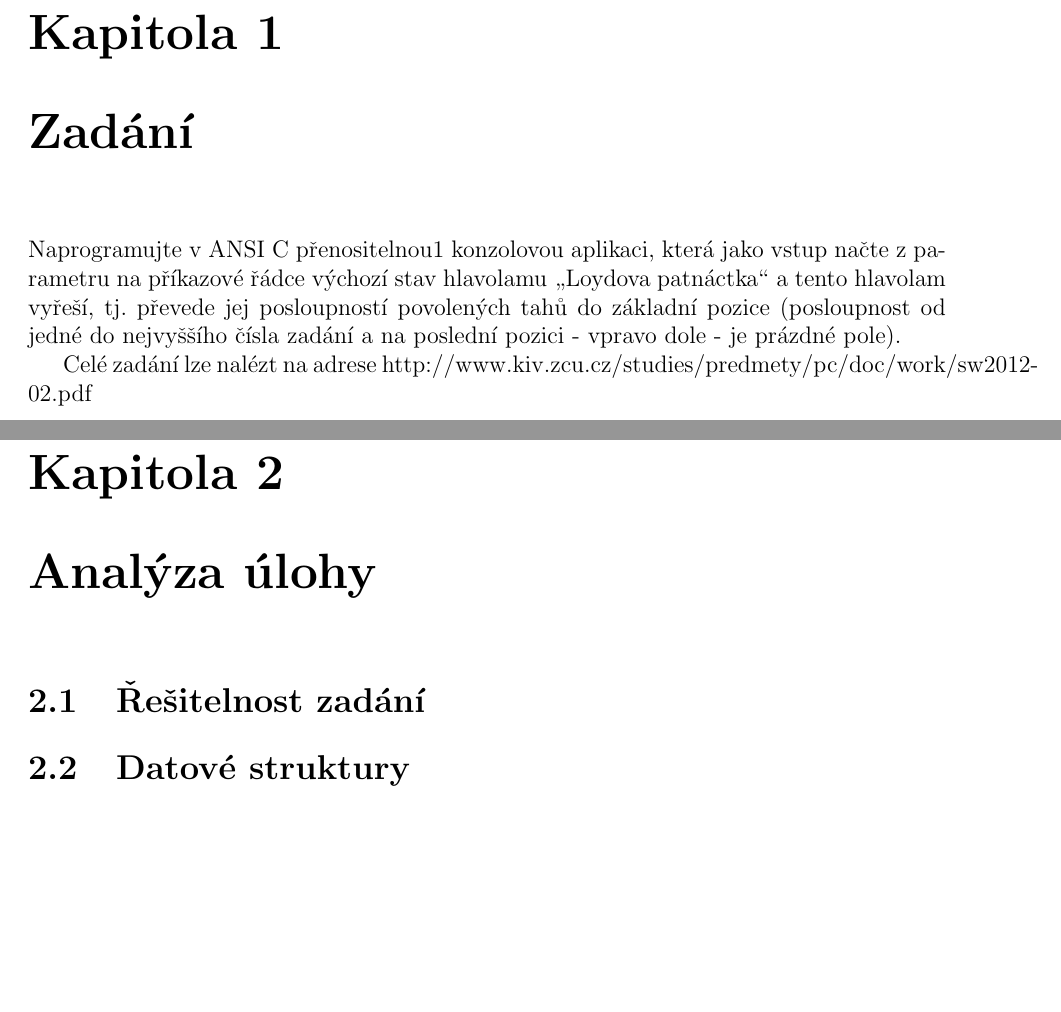
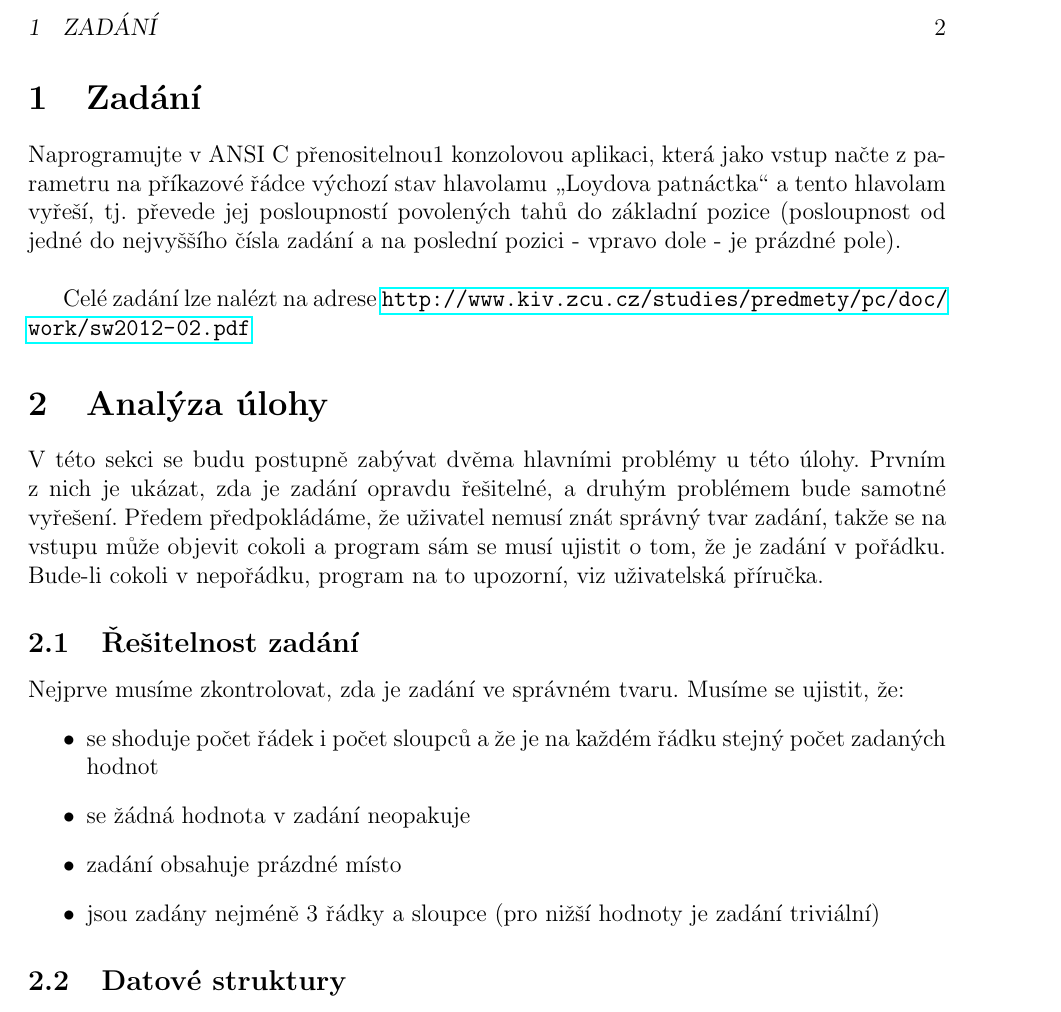
Before and after one commit to Lecco/LoydFifteen, a LaTeX document (Dokumentace/Dokumentace.tex): two parts of pages 3 and 4 of 7 before the commit and part of page 3 of 3 after it, the two joined at a grey line, cut at the place of the change, the shorter picture padded with empty space. Compiled offline with pdfLaTeX.

Commit message:
Start of analysis of problem

```diff
--- a/Dokumentace/Dokumentace.tex
+++ b/Dokumentace/Dokumentace.tex
@@ -1,7 +1,8 @@
-\documentclass[12pt]{report}
+\documentclass[12pt,titlepage]{article}
 \usepackage[czech]{babel}
 \usepackage[utf8]{inputenc}
 \usepackage{a4wide}
+\usepackage{hyperref}
 \pagestyle{headings}
 \author{Oldřich Pulkrt}
 \title{Dokumentace k semestrální práci z předmětu KIV/PC}
@@ -12,12 +14,21 @@
 
-\chapter{Zadání}
+\section{Zadání}
+\par
 Naprogramujte v ANSI C přenositelnou1 konzolovou aplikaci, která jako vstup načte z parametru na příkazové řádce výchozí stav hlavolamu \uv{Loydova patnáctka} a tento hlavolam vyřeší, tj. převede jej posloupností povolených tahů do základní pozice (posloupnost od jedné do nejvyššího čísla zadání a na poslední pozici - vpravo dole - je prázdné pole).
+\newline
 \par
-Celé zadání lze nalézt na adrese http://www.kiv.zcu.cz/studies/predmety/pc/doc/work/sw2012-02.pdf
+Celé zadání lze nalézt na adrese \url{http://www.kiv.zcu.cz/studies/predmety/pc/doc/work/sw2012-02.pdf}
 
-\chapter{Analýza úlohy}
+\section{Analýza úlohy}
+V této sekci se budu postupně zabývat dvěma hlavními problémy u této úlohy. Prvním z nich je ukázat, zda je zadání opravdu řešitelné, a druhým problémem bude samotné vyřešení. Předem předpokládáme, že uživatel nemusí znát správný tvar zadání, takže se na vstupu může objevit cokoli a program sám se musí ujistit o tom, že je zadání v pořádku. Bude-li cokoli v nepořádku, program na to upozorní, viz uživatelská příručka.
 
-\section{Řešitelnost zadání}
+\subsection{Řešitelnost zadání}
+Nejprve musíme zkontrolovat, zda je zadání ve správném tvaru. Musíme se ujistit, že:
+\begin{itemize}
+\item se shoduje počet řádek i počet sloupců a že je na každém řádku stejný počet zadaných hodnot
+\item se žádná hodnota v zadání neopakuje
+\item zadání obsahuje prázdné místo
+\item jsou zadány nejméně 3 řádky a sloupce (pro nižší hodnoty je zadání triviální)
+\end{itemize}
 
-\section{Datové struktury}
 
@@ -25,3 +35,3 @@ Celé zadání lze nalézt na adrese http://www.kiv.zcu.cz/studies/predmety/pc/d
 
-\section{Výběr vhodných datových struktur a algoritmů}
+\subsection{Datové struktury}
 
```
Also changed, not shown: Dokumentace/Dokumentace.pdf, Dokumentace/Dokumentace.tex (12 more changed lines), 1 other file.
